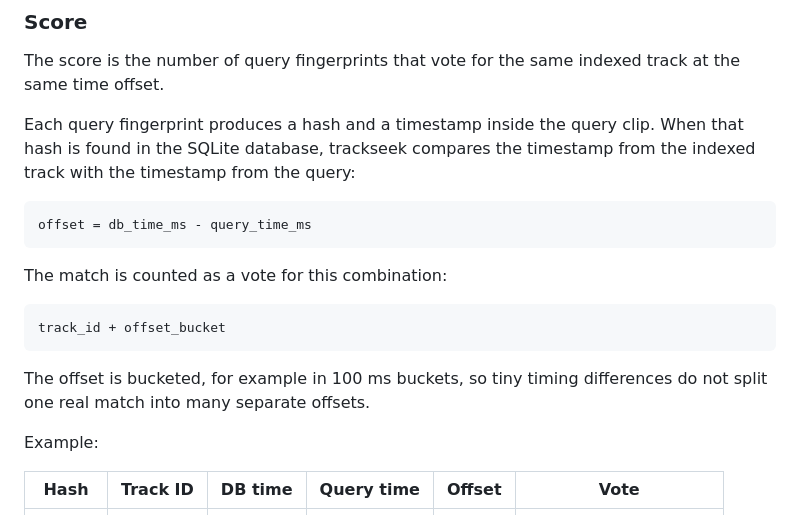
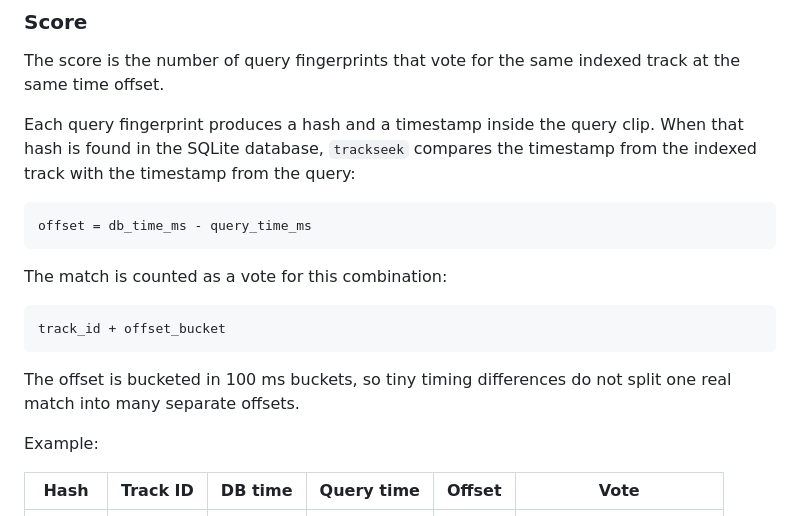
Before and after one commit to nkoster/trackseek, a Markdown page: README.md, the part around one of its changes. Rendered like a GitHub page.

Commit message:
Format trackseek as code

```diff
--- a/README.md
+++ b/README.md
@@ -457,7 +457,7 @@ Terminology:
 
 The score is the number of query fingerprints that vote for the same indexed track at the same time offset.
 
-Each query fingerprint produces a hash and a timestamp inside the query clip. When that hash is found in the SQLite database, trackseek compares the timestamp from the indexed track with the timestamp from the query:
+Each query fingerprint produces a hash and a timestamp inside the query clip. When that hash is found in the SQLite database, `trackseek` compares the timestamp from the indexed track with the timestamp from the query:
 
     offset = db_time_ms - query_time_ms
 
@@ -465,7 +465,7 @@ The match is counted as a vote for this combination:
 
     track_id + offset_bucket
 
-The offset is bucketed, for example in 100 ms buckets, so tiny timing differences do not split one real match into many separate offsets.
+The offset is bucketed in 100 ms buckets, so tiny timing differences do not split one real match into many separate offsets.
 
 Example:
 
```
Also changed, not shown: other parts of README.md (+9 -9 lines).
